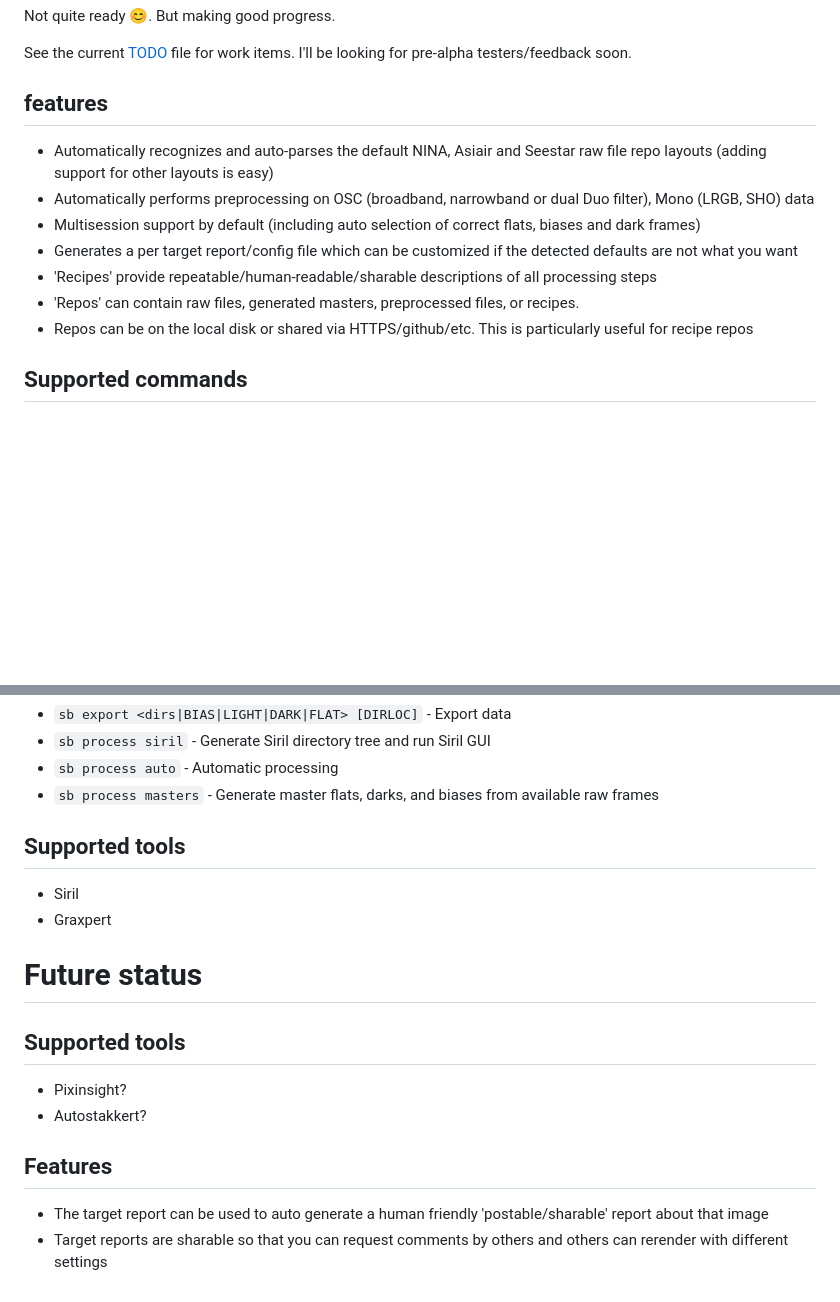
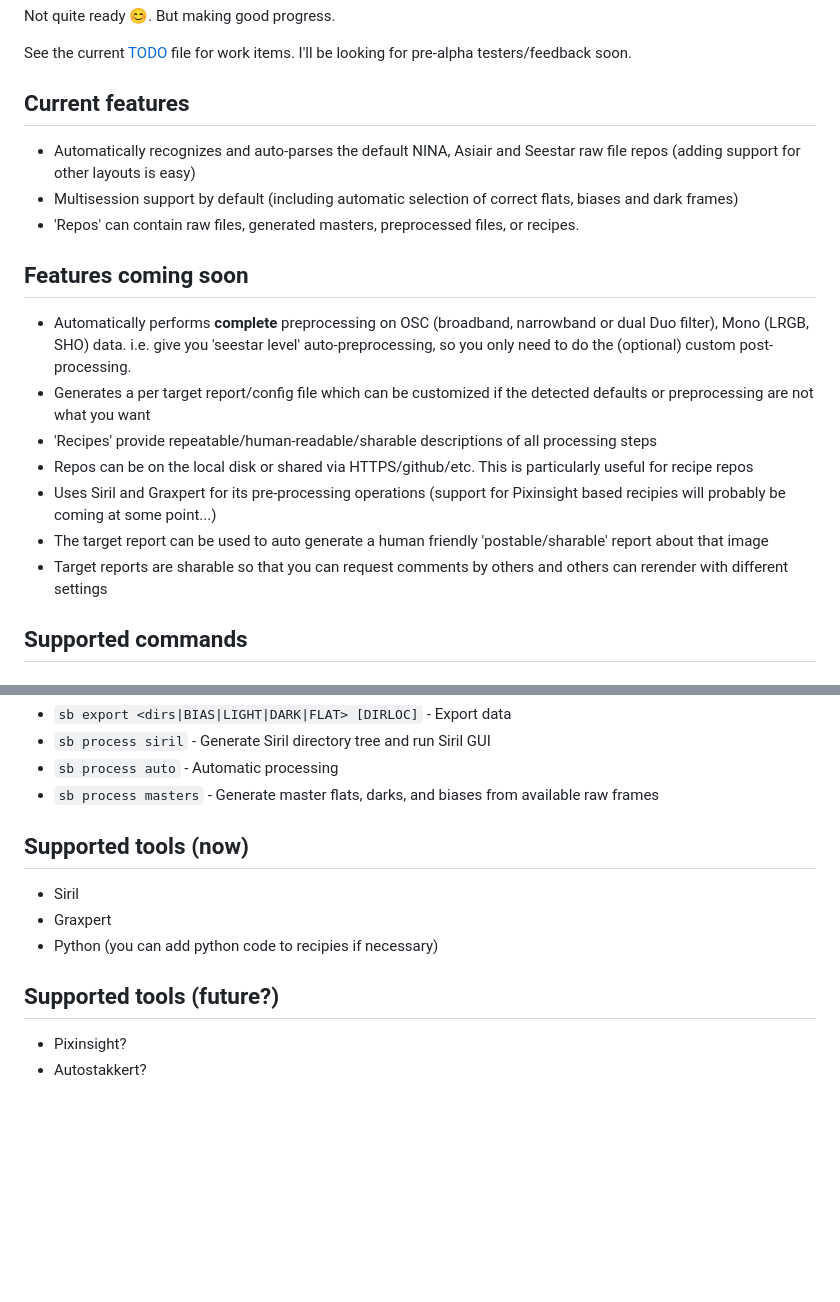
Before and after one commit to geeksville/starbash, a Markdown page: README.md, 2 parts joined by grey strips. Drawn GitHub-style; blank space fills up the shorter version.

Commit message:
Make readme not crummy

```diff
--- a/README.md
+++ b/README.md
@@ -13,15 +13,21 @@ Not quite ready 😊.  But making good progress.
 
 See the current [TODO](TODO.md) file for work items.  I'll be looking for pre-alpha testers/feedback soon.
 
-## features
+## Current features
 
-* Automatically recognizes and auto-parses the default NINA, Asiair and Seestar raw file repo layouts (adding support for other layouts is easy)
-* Automatically performs preprocessing on OSC (broadband, narrowband or dual Duo filter), Mono (LRGB, SHO) data
-* Multisession support by default (including auto selection of correct flats, biases and dark frames)
-* Generates a per target report/config file which can be customized if the detected defaults are not what you want
+* Automatically recognizes and auto-parses the default NINA, Asiair and Seestar raw file repos (adding support for other layouts is easy)
+* Multisession support by default (including automatic selection of correct flats, biases and dark frames)
+* 'Repos' can contain raw files, generated masters, preprocessed files, or recipes.
+
+## Features coming soon
+
+* Automatically performs **complete** preprocessing on OSC (broadband, narrowband or dual Duo filter), Mono (LRGB, SHO) data.  i.e. give you 'seestar level' auto-preprocessing, so you only need to do the (optional) custom post-processing.
+* Generates a per target report/config file which can be customized if the detected defaults or preprocessing are not what you want
 * 'Recipes' provide repeatable/human-readable/sharable descriptions of all processing steps
-* 'Repos' can contain raw files, generated masters, preprocessed files, or recipes.
 * Repos can be on the local disk or shared via HTTPS/github/etc.  This is particularly useful for recipe repos
+* Uses Siril and Graxpert for its pre-processing operations (support for Pixinsight based recipies will probably be coming at some point...)
+* The target report can be used to auto generate a human friendly 'postable/sharable' report about that image
+* Target reports are sharable so that you can request comments by others and others can rerender with different settings
 
 ## Supported commands
 
@@ -59,19 +65,13 @@ See the current [TODO](TODO.md) file for work items.  I'll be looking for pre-al
 - `sb process auto` - Automatic processing
 - `sb process masters` - Generate master flats, darks, and biases from available raw frames
 
-## Supported tools
+## Supported tools (now)
 
 * Siril
 * Graxpert
+* Python (you can add python code to recipies if necessary)
 
-# Future status
-
-## Supported tools
+## Supported tools (future?)
 
 * Pixinsight?
 * Autostakkert?
-
-## Features
-
-* The target report can be used to auto generate a human friendly 'postable/sharable' report about that image
-* Target reports are sharable so that you can request comments by others and others can rerender with different settings
```
